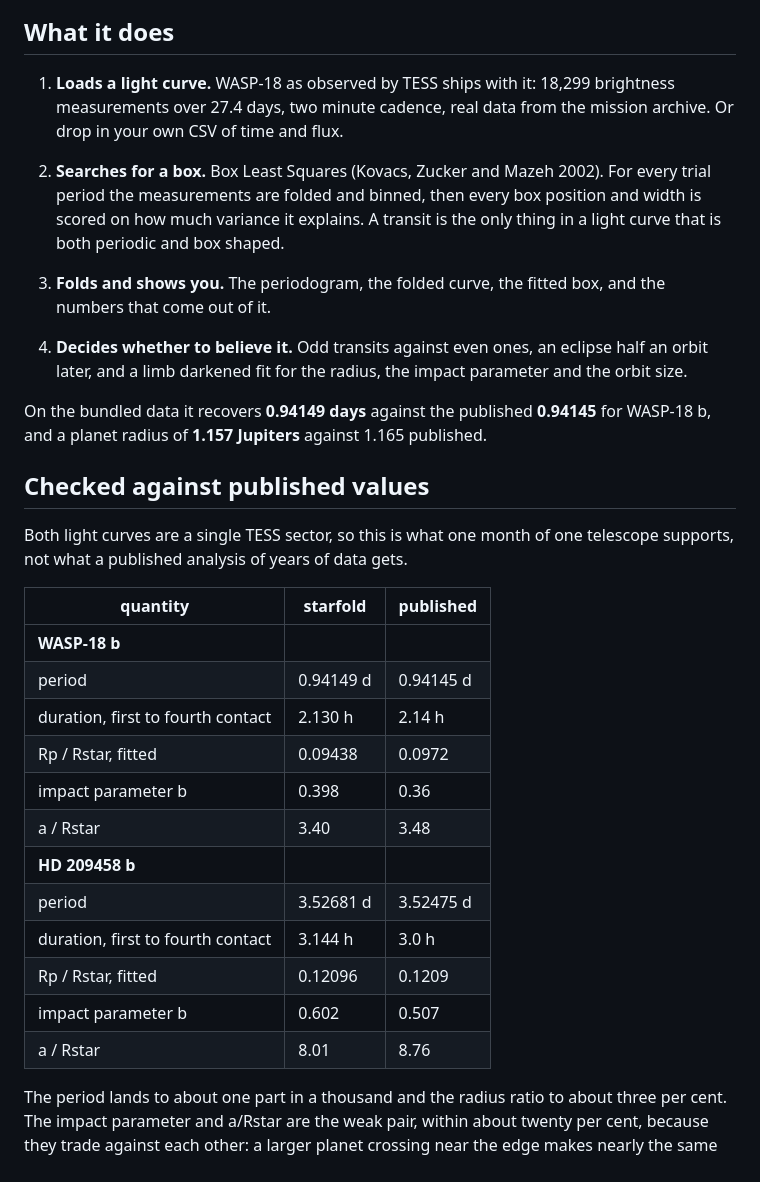
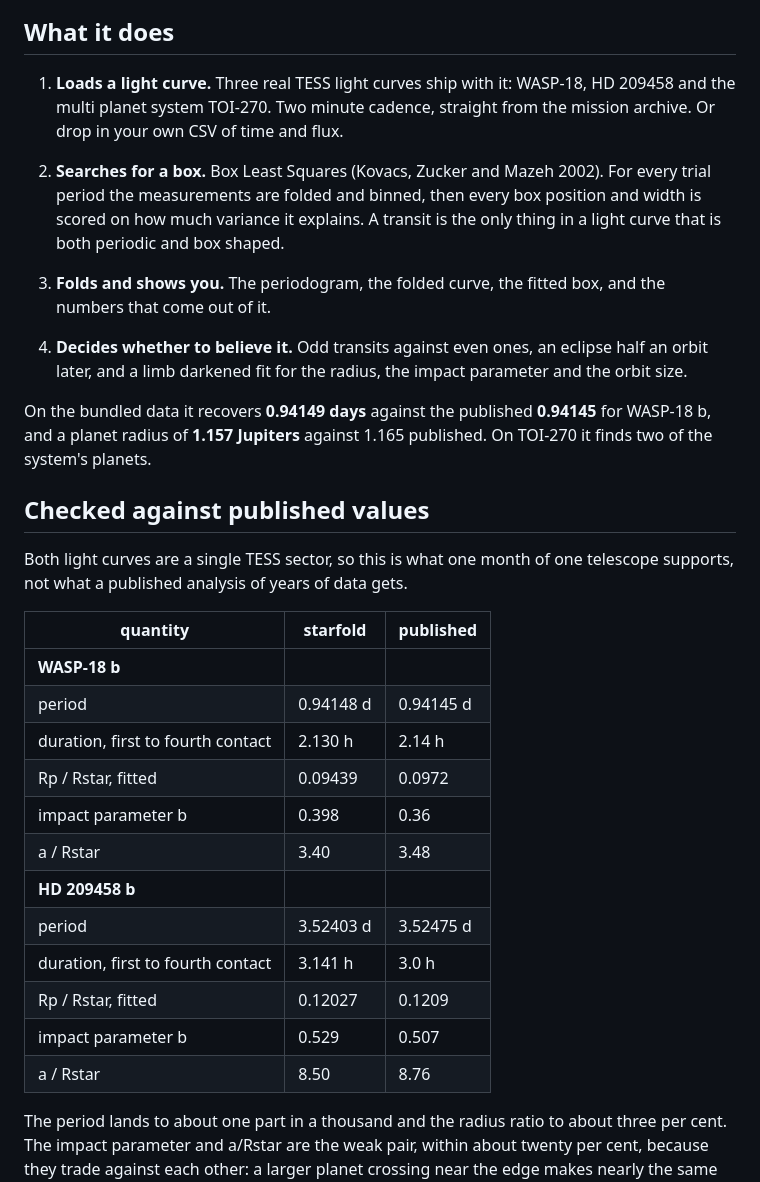
Before and after one commit to A-e70/starfold, a Markdown page: README.md, the part around the change printed below. Drawn GitHub-style.

Commit message:
find the second planet, and notice when it is the first one again

```diff
--- a/README.md
+++ b/README.md
@@ -8,9 +8,9 @@ measurements onto the best one, and the transit appears.
 
 ## What it does
 
-1. **Loads a light curve.** WASP-18 as observed by TESS ships with it: 18,299
-   brightness measurements over 27.4 days, two minute cadence, real data from
-   the mission archive. Or drop in your own CSV of time and flux.
+1. **Loads a light curve.** Three real TESS light curves ship with it: WASP-18,
+   HD 209458 and the multi planet system TOI-270. Two minute cadence, straight
+   from the mission archive. Or drop in your own CSV of time and flux.
 2. **Searches for a box.** Box Least Squares (Kovacs, Zucker and Mazeh 2002).
    For every trial period the measurements are folded and binned, then every
    box position and width is scored on how much variance it explains. A transit
@@ -24,7 +24,7 @@ measurements onto the best one, and the transit appears.
 
 On the bundled data it recovers **0.94149 days** against the published
 **0.94145** for WASP-18 b, and a planet radius of **1.157 Jupiters** against
-1.165 published.
+1.165 published. On TOI-270 it finds two of the system's planets.
 
 ## Checked against published values
 
@@ -34,17 +34,17 @@ telescope supports, not what a published analysis of years of data gets.
 | quantity | starfold | published |
 |---|---|---|
 | **WASP-18 b** | | |
-| period | 0.94149 d | 0.94145 d |
+| period | 0.94148 d | 0.94145 d |
 | duration, first to fourth contact | 2.130 h | 2.14 h |
-| Rp / Rstar, fitted | 0.09438 | 0.0972 |
+| Rp / Rstar, fitted | 0.09439 | 0.0972 |
 | impact parameter b | 0.398 | 0.36 |
 | a / Rstar | 3.40 | 3.48 |
 | **HD 209458 b** | | |
-| period | 3.52681 d | 3.52475 d |
-| duration, first to fourth contact | 3.144 h | 3.0 h |
-| Rp / Rstar, fitted | 0.12096 | 0.1209 |
-| impact parameter b | 0.602 | 0.507 |
-| a / Rstar | 8.01 | 8.76 |
+| period | 3.52403 d | 3.52475 d |
+| duration, first to fourth contact | 3.141 h | 3.0 h |
+| Rp / Rstar, fitted | 0.12027 | 0.1209 |
+| impact parameter b | 0.529 | 0.507 |
+| a / Rstar | 8.50 | 8.76 |
 
 The period lands to about one part in a thousand and the radius ratio to about
 three per cent. The impact parameter and a/Rstar are the weak pair, within about
```
Also changed, not shown: other parts of README.md (+23 -0 lines), CLAUDE.md (+10 -3 lines), SHIP.md (+27 -0 lines), docs/multiplanet.png (added), 4 other files.
